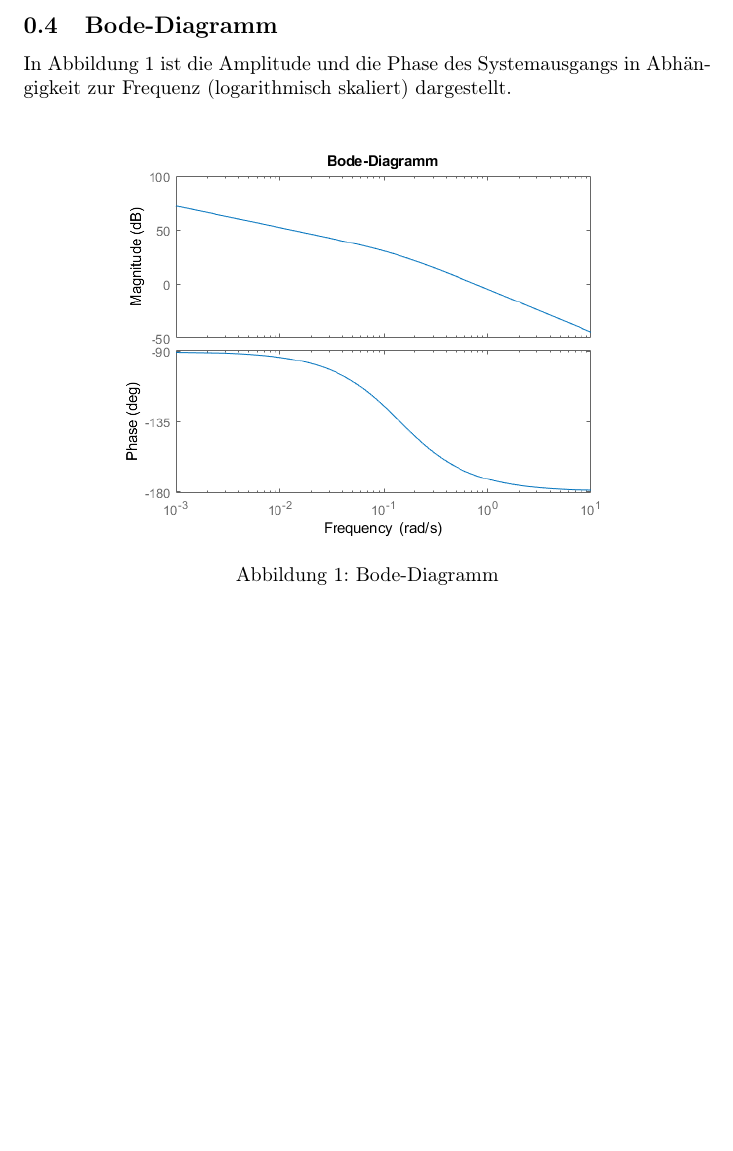
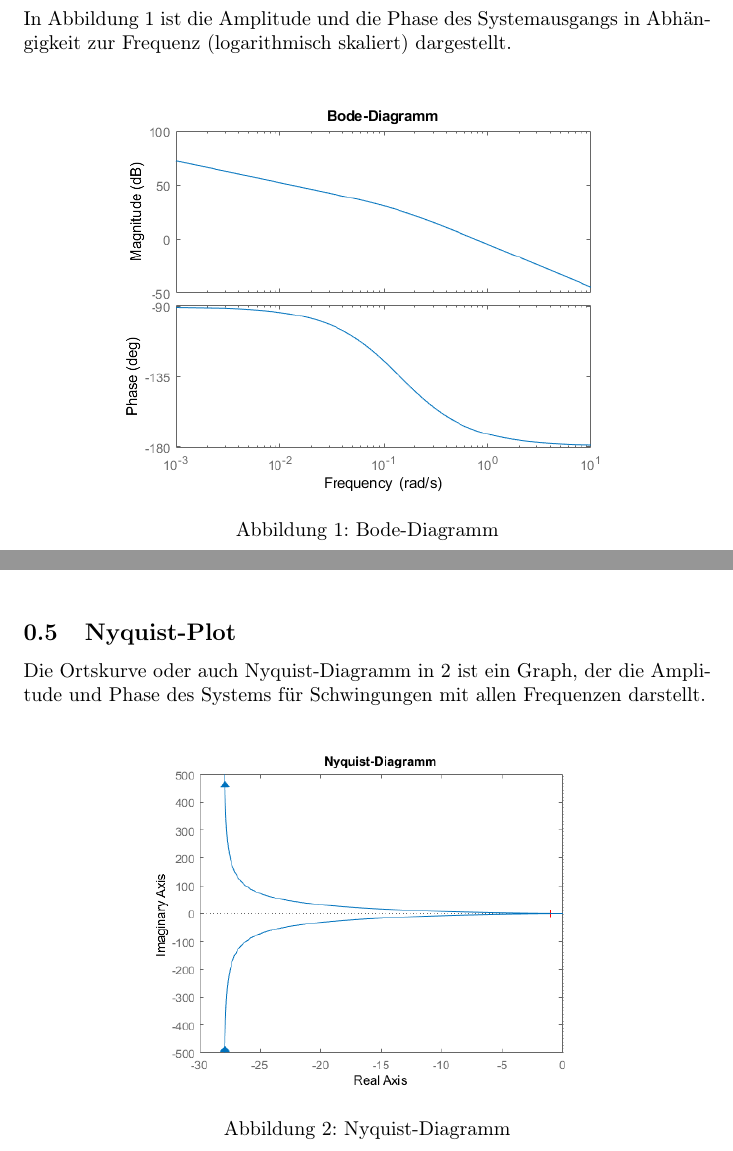
Before and after one commit to Ralerus/Signale-Systeme, a LaTeX document (main.tex, which reads nyquist_plot.tex): part of page 5 of 5 before the commit and two parts of pages 5 and 6 of 6 after it, the two joined at a grey line, cut at the place of the change, the shorter picture padded with empty space. Compiled offline with pdfLaTeX.

Commit message:
add nyquist diagram #8

```diff
--- a/main.tex
+++ b/main.tex
@@ -27,5 +27,6 @@
 \include{state_space_representation}
 \include{input_output_ODE}
 \include{bode_plot}
+\include{nyquist_plot}
 
 \end{document}
--- /dev/null
+++ b/nyquist_plot.tex
@@ -0,0 +1,10 @@
+\subsection{Nyquist-Plot}
+
+Die Ortskurve oder auch Nyquist-Diagramm in \ref{fig:nyquist-diagram} ist ein Graph, der die Amplitude und Phase des Systems für Schwingungen mit allen Frequenzen darstellt.
+
+\begin{figure}[H]
+	\centering
+	\includegraphics[width=0.7\linewidth]{"diagrams/nyquist diagram"}
+	\caption[Nyquist-Diagramm]{Nyquist-Diagramm}
+	\label{fig:nyquist-diagram}
+\end{figure}
```
Also changed, not shown: diagrams/nyquist diagram.png (added), main.pdf, 4 other files.
